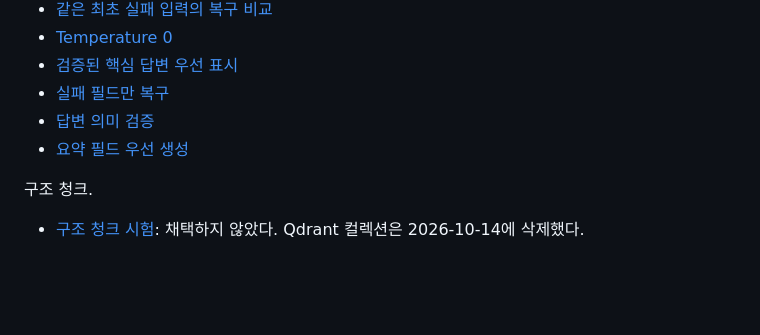
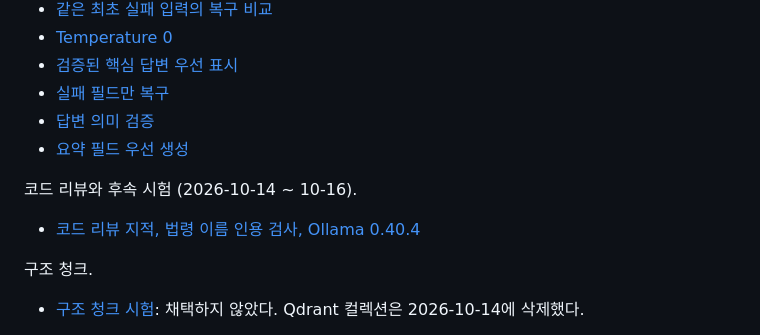
Before and after one commit to Fulish0707/LegalAssistant, a Markdown page: docs/README.md, the part around the change. Drawn GitHub-style; blank space fills up the shorter version.

```diff
--- a/docs/README.md
+++ b/docs/README.md
@@ -43,6 +43,10 @@
 - [답변 의미 검증](experiments/semantic-verification-2026-10-12.md)
 - [요약 필드 우선 생성](experiments/summary-first-2026-10-12.md)
 
+코드 리뷰와 후속 시험 (2026-10-14 ~ 10-16).
+
+- [코드 리뷰 지적, 법령 이름 인용 검사, Ollama 0.40.4](experiments/code-review-fixes-2026-10-14.md)
+
 구조 청크.
 
 - [구조 청크 시험](experiments/structural-civil.md): 채택하지 않았다. Qdrant 컬렉션은 2026-10-14에 삭제했다.
```
Also changed, not shown: README.md (+27 -4 lines), docs/experiments/code-review-fixes-2026-10-14.md (added, +83 -0 lines).
